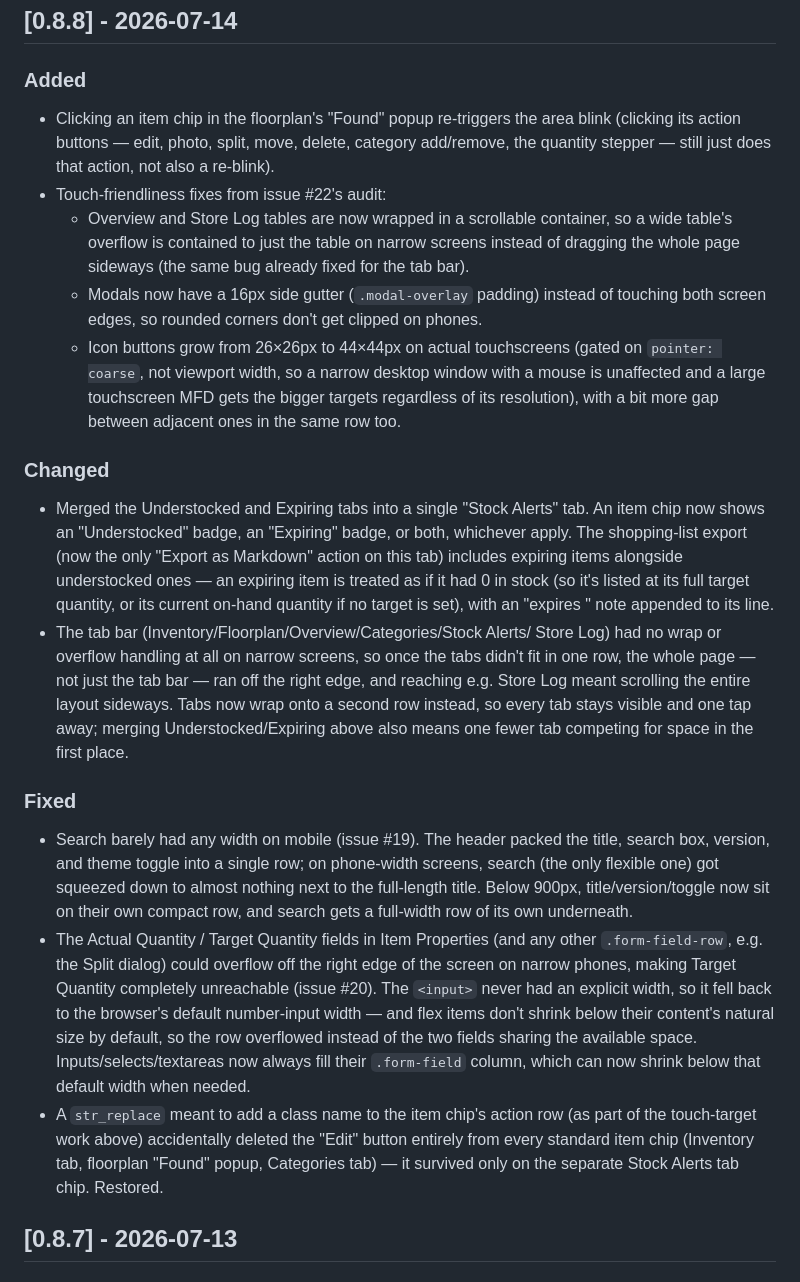
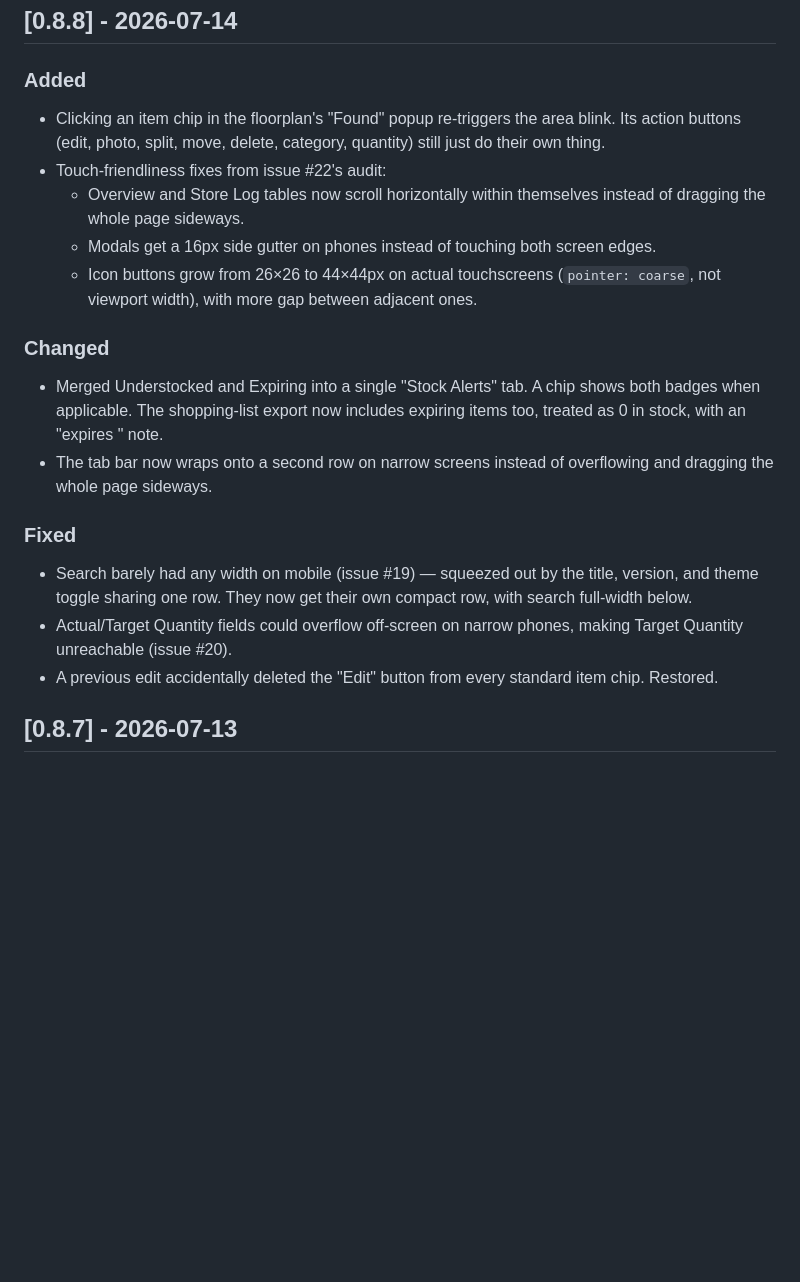
Before and after one commit to BoatHacks/signalk-stowage-mgmt, a Markdown page: CHANGELOG.md, the part around the change. Rendered like a GitHub page; blank space fills up the shorter version.

Commit message:
Trim 0.8.8 CHANGELOG entries to be less verbose

```diff
--- a/CHANGELOG.md
+++ b/CHANGELOG.md
@@ -15,65 +15,35 @@ was renamed to `signalk-stowage-mgmt`.
 ### Added
 
 - Clicking an item chip in the floorplan's "Found" popup re-triggers
-  the area blink (clicking its action buttons — edit, photo, split,
-  move, delete, category add/remove, the quantity stepper — still just
-  does that action, not also a re-blink).
+  the area blink. Its action buttons (edit, photo, split, move,
+  delete, category, quantity) still just do their own thing.
 - Touch-friendliness fixes from issue #22's audit:
-  - Overview and Store Log tables are now wrapped in a scrollable
-    container, so a wide table's overflow is contained to just the
-    table on narrow screens instead of dragging the whole page
-    sideways (the same bug already fixed for the tab bar).
-  - Modals now have a 16px side gutter (`.modal-overlay` padding)
-    instead of touching both screen edges, so rounded corners don't
-    get clipped on phones.
-  - Icon buttons grow from 26×26px to 44×44px on actual touchscreens
-    (gated on `pointer: coarse`, not viewport width, so a narrow
-    desktop window with a mouse is unaffected and a large touchscreen
-    MFD gets the bigger targets regardless of its resolution), with a
-    bit more gap between adjacent ones in the same row too.
+  - Overview and Store Log tables now scroll horizontally within
+    themselves instead of dragging the whole page sideways.
+  - Modals get a 16px side gutter on phones instead of touching both
+    screen edges.
+  - Icon buttons grow from 26×26 to 44×44px on actual touchscreens
+    (`pointer: coarse`, not viewport width), with more gap between
+    adjacent ones.
 
 ### Changed
 
-- Merged the Understocked and Expiring tabs into a single "Stock Alerts"
-  tab. An item chip now shows an "Understocked" badge, an "Expiring"
-  badge, or both, whichever apply. The shopping-list export (now the
-  only "Export as Markdown" action on this tab) includes expiring items
-  alongside understocked ones — an expiring item is treated as if it
-  had 0 in stock (so it's listed at its full target quantity, or its
-  current on-hand quantity if no target is set), with an "expires
-  <date>" note appended to its line.
-- The tab bar (Inventory/Floorplan/Overview/Categories/Stock Alerts/
-  Store Log) had no wrap or overflow handling at all on narrow screens,
-  so once the tabs didn't fit in one row, the whole page — not just the
-  tab bar — ran off the right edge, and reaching e.g. Store Log meant
-  scrolling the entire layout sideways. Tabs now wrap onto a second row
-  instead, so every tab stays visible and one tap away; merging
-  Understocked/Expiring above also means one fewer tab competing for
-  space in the first place.
+- Merged Understocked and Expiring into a single "Stock Alerts" tab.
+  A chip shows both badges when applicable. The shopping-list export
+  now includes expiring items too, treated as 0 in stock, with an
+  "expires <date>" note.
+- The tab bar now wraps onto a second row on narrow screens instead
+  of overflowing and dragging the whole page sideways.
 
 ### Fixed
 
-- Search barely had any width on mobile (issue #19). The header packed
-  the title, search box, version, and theme toggle into a single row;
-  on phone-width screens, search (the only flexible one) got squeezed
-  down to almost nothing next to the full-length title. Below 900px,
-  title/version/toggle now sit on their own compact row, and search
-  gets a full-width row of its own underneath.
-- The Actual Quantity / Target Quantity fields in Item Properties (and
-  any other `.form-field-row`, e.g. the Split dialog) could overflow
-  off the right edge of the screen on narrow phones, making Target
-  Quantity completely unreachable (issue #20). The `<input>` never had
-  an explicit width, so it fell back to the browser's default
-  number-input width — and flex items don't shrink below their
-  content's natural size by default, so the row overflowed instead of
-  the two fields sharing the available space. Inputs/selects/textareas
-  now always fill their `.form-field` column, which can now shrink
-  below that default width when needed.
-- A `str_replace` meant to add a class name to the item chip's action
-  row (as part of the touch-target work above) accidentally deleted
-  the "Edit" button entirely from every standard item chip (Inventory
-  tab, floorplan "Found" popup, Categories tab) — it survived only on
-  the separate Stock Alerts tab chip. Restored.
+- Search barely had any width on mobile (issue #19) — squeezed out by
+  the title, version, and theme toggle sharing one row. They now get
+  their own compact row, with search full-width below.
+- Actual/Target Quantity fields could overflow off-screen on narrow
+  phones, making Target Quantity unreachable (issue #20).
+- A previous edit accidentally deleted the "Edit" button from every
+  standard item chip. Restored.
 
 ## [0.8.7] - 2026-07-13
 
```
